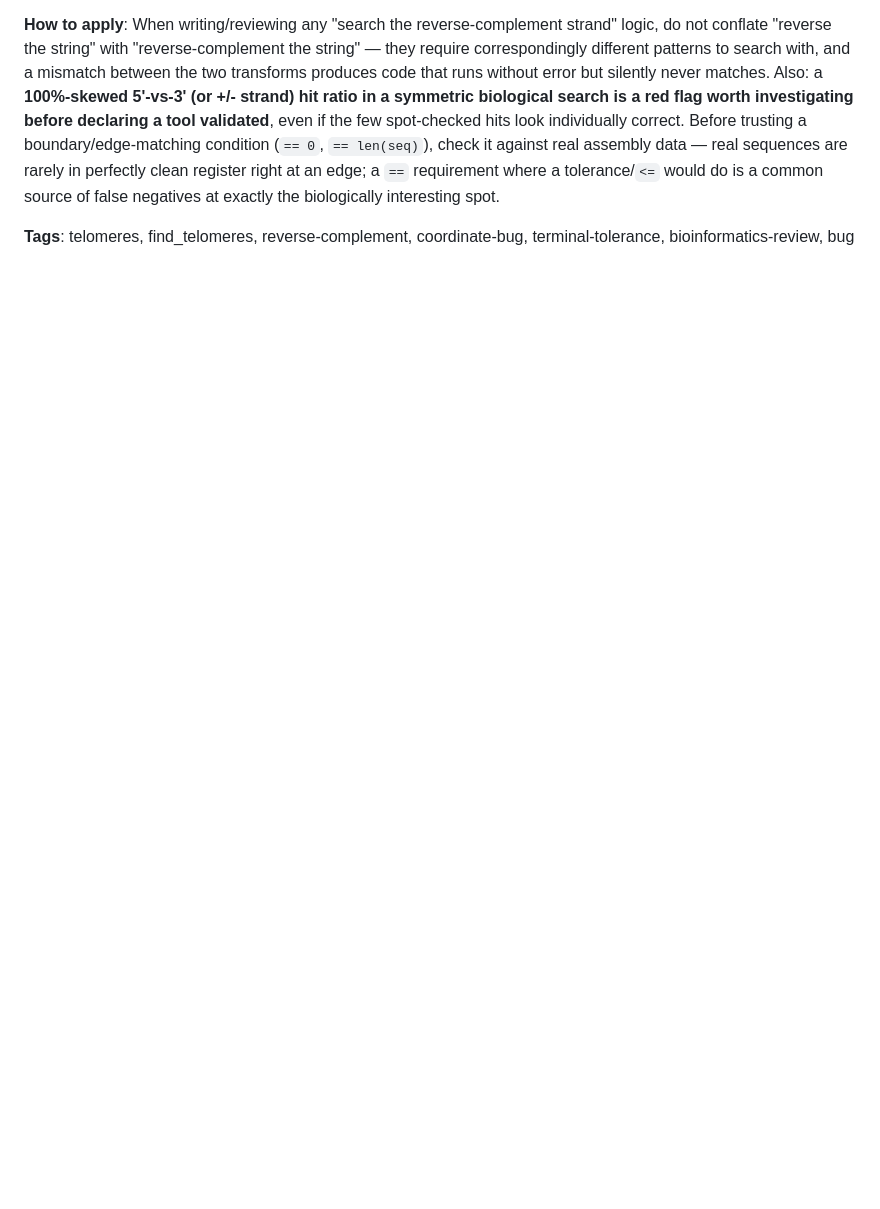
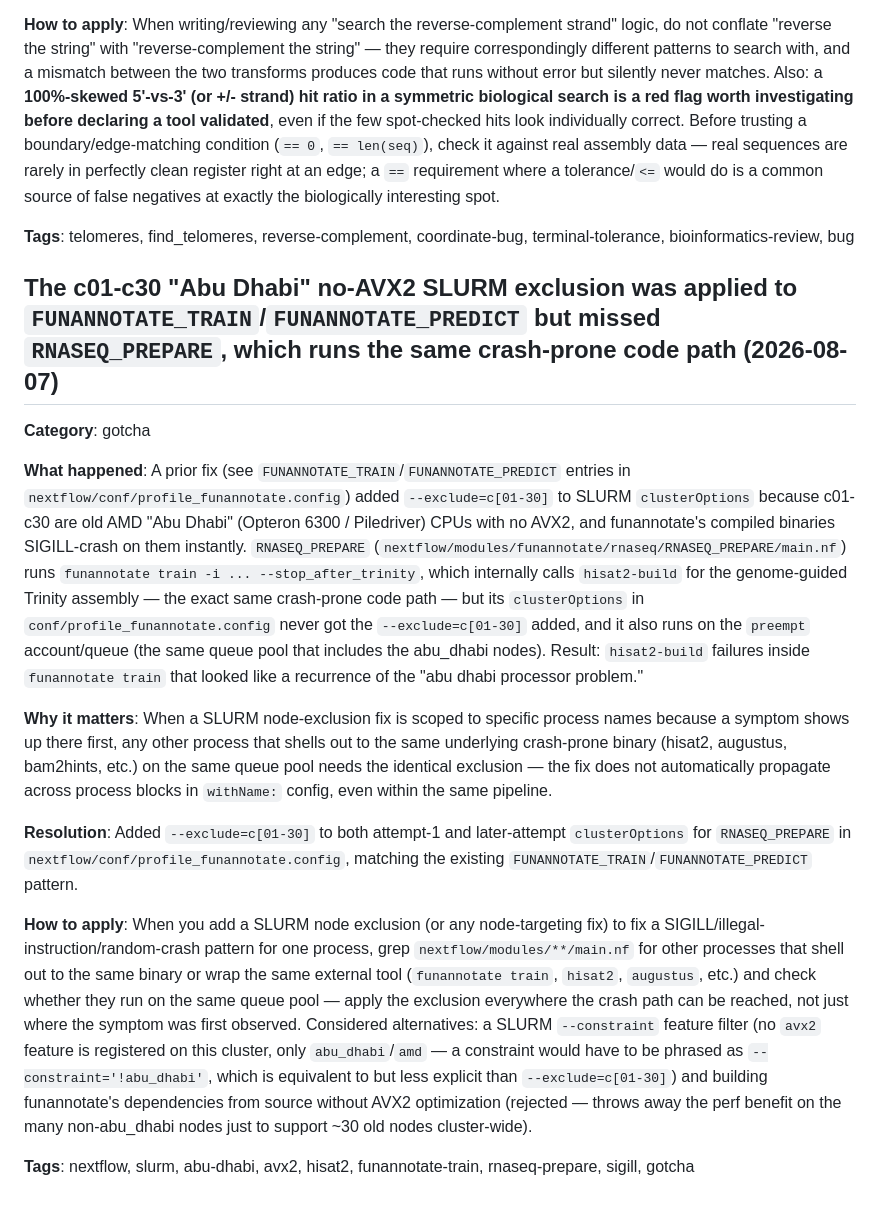
Before and after one commit to stajichlab/Fungi_BFD, a Markdown page: .living/learnings.md, the part around the change. Drawn GitHub-style; blank space fills up the shorter version.

Commit message:
catalog some errors

```diff
--- a/.living/learnings.md
+++ b/.living/learnings.md
@@ -946,3 +946,17 @@ A second, independent bug compounded this: `terminal = (start_coord == 0)` requi
 **How to apply**: When writing/reviewing any "search the reverse-complement strand" logic, do not conflate "reverse the string" with "reverse-complement the string" — they require correspondingly different patterns to search with, and a mismatch between the two transforms produces code that runs without error but silently never matches. Also: a **100%-skewed 5'-vs-3' (or +/- strand) hit ratio in a symmetric biological search is a red flag worth investigating before declaring a tool validated**, even if the few spot-checked hits look individually correct. Before trusting a boundary/edge-matching condition (`== 0`, `== len(seq)`), check it against real assembly data — real sequences are rarely in perfectly clean register right at an edge; a `==` requirement where a tolerance/`<=` would do is a common source of false negatives at exactly the biologically interesting spot.
 
 **Tags**: telomeres, find_telomeres, reverse-complement, coordinate-bug, terminal-tolerance, bioinformatics-review, bug
+
+## The c01-c30 "Abu Dhabi" no-AVX2 SLURM exclusion was applied to `FUNANNOTATE_TRAIN`/`FUNANNOTATE_PREDICT` but missed `RNASEQ_PREPARE`, which runs the same crash-prone code path (2026-08-07)
+
+**Category**: gotcha
+
+**What happened**: A prior fix (see `FUNANNOTATE_TRAIN`/`FUNANNOTATE_PREDICT` entries in `nextflow/conf/profile_funannotate.config`) added `--exclude=c[01-30]` to SLURM `clusterOptions` because c01-c30 are old AMD "Abu Dhabi" (Opteron 6300 / Piledriver) CPUs with no AVX2, and funannotate's compiled binaries SIGILL-crash on them instantly. `RNASEQ_PREPARE` (`nextflow/modules/funannotate/rnaseq/RNASEQ_PREPARE/main.nf`) runs `funannotate train -i ... --stop_after_trinity`, which internally calls `hisat2-build` for the genome-guided Trinity assembly — the exact same crash-prone code path — but its `clusterOptions` in `conf/profile_funannotate.config` never got the `--exclude=c[01-30]` added, and it also runs on the `preempt` account/queue (the same queue pool that includes the abu_dhabi nodes). Result: `hisat2-build` failures inside `funannotate train` that looked like a recurrence of the "abu dhabi processor problem."
+
+**Why it matters**: When a SLURM node-exclusion fix is scoped to specific process names because a symptom shows up there first, any other process that shells out to the same underlying crash-prone binary (hisat2, augustus, bam2hints, etc.) on the same queue pool needs the identical exclusion — the fix does not automatically propagate across process blocks in `withName:` config, even within the same pipeline.
+
+**Resolution**: Added `--exclude=c[01-30]` to both attempt-1 and later-attempt `clusterOptions` for `RNASEQ_PREPARE` in `nextflow/conf/profile_funannotate.config`, matching the existing `FUNANNOTATE_TRAIN`/`FUNANNOTATE_PREDICT` pattern.
+
+**How to apply**: When you add a SLURM node exclusion (or any node-targeting fix) to fix a SIGILL/illegal-instruction/random-crash pattern for one process, grep `nextflow/modules/**/main.nf` for other processes that shell out to the same binary or wrap the same external tool (`funannotate train`, `hisat2`, `augustus`, etc.) and check whether they run on the same queue pool — apply the exclusion everywhere the crash path can be reached, not just where the symptom was first observed. Considered alternatives: a SLURM `--constraint` feature filter (no `avx2` feature is registered on this cluster, only `abu_dhabi`/`amd` — a constraint would have to be phrased as `--constraint='!abu_dhabi'`, which is equivalent to but less explicit than `--exclude=c[01-30]`) and building funannotate's dependencies from source without AVX2 optimization (rejected — throws away the perf benefit on the many non-abu_dhabi nodes just to support ~30 old nodes cluster-wide).
+
+**Tags**: nextflow, slurm, abu-dhabi, avx2, hisat2, funannotate-train, rnaseq-prepare, sigill, gotcha
```
